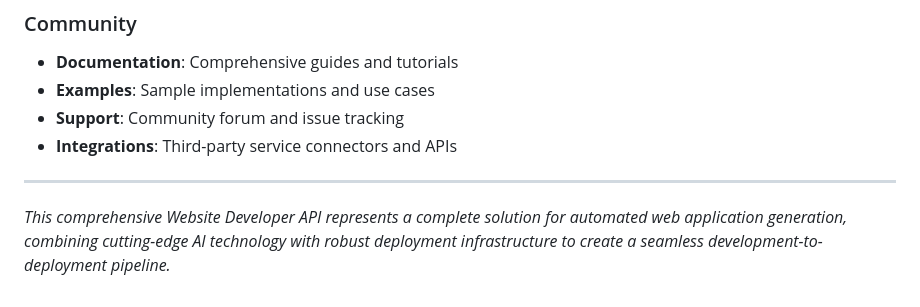
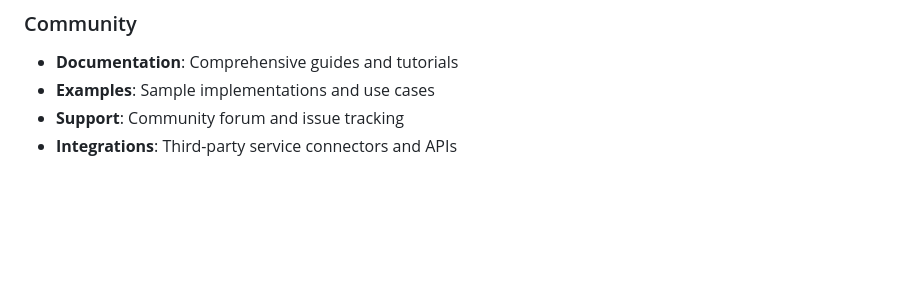
Before and after one commit to PrathamGupta06/website-developer, a Markdown page: README.md, the part around one of its changes. GitHub-like rendering; blank space fills up the shorter version.

```diff
--- a/README.md
+++ b/README.md
@@ -525,7 +636,3 @@ MIT License - This project is open source and available under the [MIT License](
 - **Examples**: Sample implementations and use cases
 - **Support**: Community forum and issue tracking
 - **Integrations**: Third-party service connectors and APIs
-
----
-
-*This comprehensive Website Developer API represents a complete solution for automated web application generation, combining cutting-edge AI technology with robust deployment infrastructure to create a seamless development-to-deployment pipeline.*
```
Also changed, not shown: other parts of README.md (+150 -39 lines).
